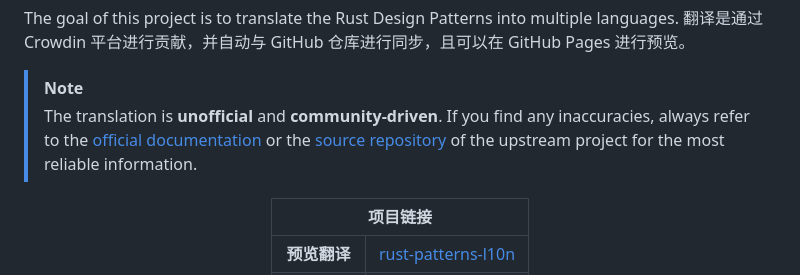
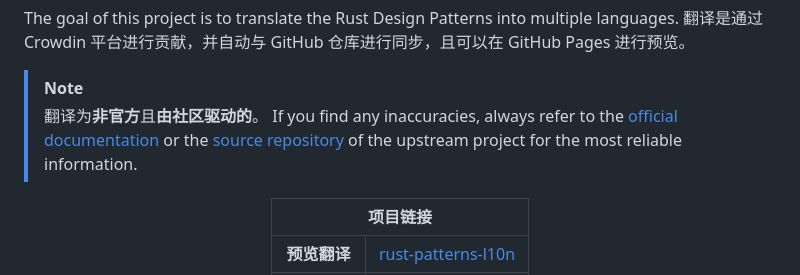
Before and after one commit to localizethedocs/rust-patterns-l10n, a Markdown page: README.zh_CN.md, the part around the change. Rendered like a GitHub page.

```diff
--- a/README.zh_CN.md
+++ b/README.zh_CN.md
@@ -62,7 +62,7 @@
 The goal of this project is to translate the Rust Design Patterns into multiple languages. 翻译是通过 Crowdin 平台进行贡献，并自动与 GitHub 仓库进行同步，且可以在 GitHub Pages 进行预览。
 
 > [!NOTE]
-> The translation is <strong>unofficial</strong> and <strong>community-driven</strong>. If you find any inaccuracies, always refer to the <a href="https://rust-unofficial.github.io/patterns">official documentation</a> or the <a href="https://github.com/rust-unofficial/patterns">source repository</a> of the upstream project for the most reliable information.
+> 翻译为<strong>非官方</strong>且<strong>由社区驱动的</strong>。 If you find any inaccuracies, always refer to the <a href="https://rust-unofficial.github.io/patterns">official documentation</a> or the <a href="https://github.com/rust-unofficial/patterns">source repository</a> of the upstream project for the most reliable information.
 
 <div align="center">
 <table>
```
